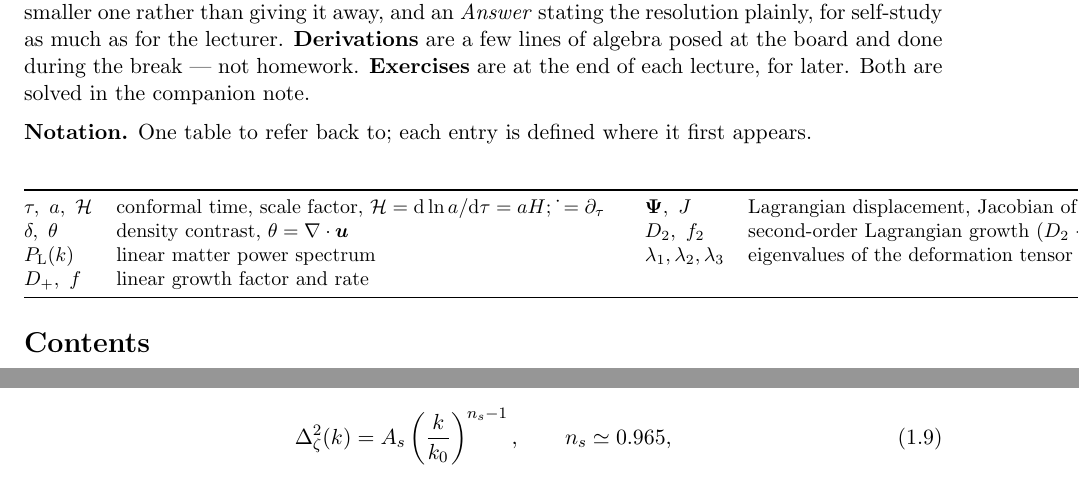
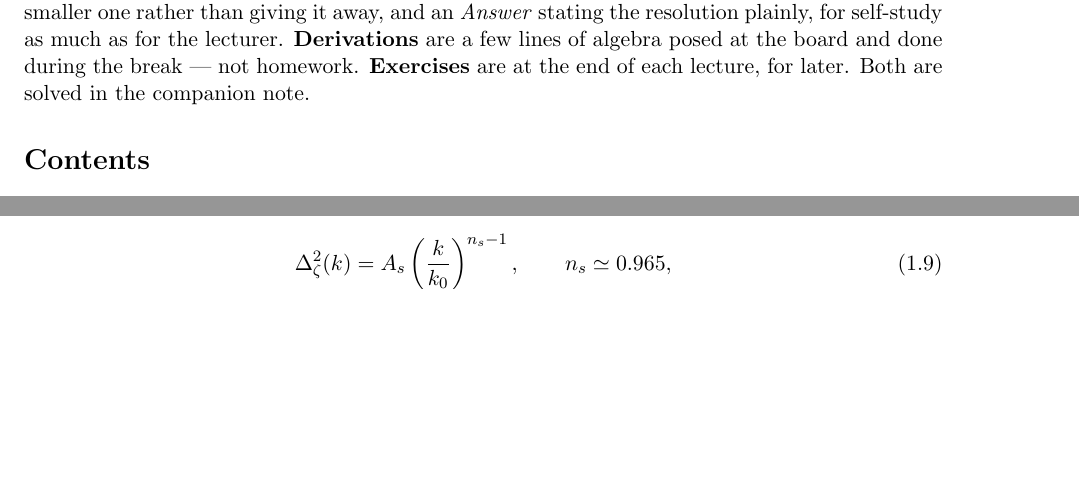
Before and after one commit to MinhMPA/EFT-with-FFT, a LaTeX document (PT_lectures.tex): two parts of pages 1 and 8 of 17 before the commit and two parts of pages 1 and 7 of 17 after it, joined at a grey line, cut so that both start at the same text, the shorter picture padded with empty space. Compiled offline with pdfLaTeX.

Commit message:
Remove the notation table
It overflowed the margin, and its lead sentence already conceded the point:
every entry is defined where it first appears. The glossary in the appendix
covers look-up. The timing script's special-case exclusion for this one
tabular is dead code without it; simplified to a plain count.

```diff
--- a/PT_lectures.tex
+++ b/PT_lectures.tex
@@ -105,24 +105,6 @@ a few lines of algebra posed at the board and done during the break --- not
 homework. \textbf{Exercises} are at the end of each lecture, for later. Both
 are solved in the companion note.
 
-\medskip
-\noindent\textbf{Notation.} One table to refer back to; each entry is defined where it first appears.
-
-\begin{center}
-\small
-\begin{tabular}{@{}ll@{\hspace{2em}}ll@{}}
-\toprule
-$\tau,\ a,\ \cH$ & conformal time, scale factor, $\cH = \dd\ln a/\dd\tau = aH$; $\dot{} = \partial_\tau$
-  & $\vPsi,\ J$ & Lagrangian displacement, Jacobian of $\vq\mapsto\vx$ \\
-$\delta,\ \theta$ & density contrast, $\theta = \nabla\cdot\vu$
-  & $D_2,\ f_2$ & second-order Lagrangian growth ($D_2<0$), its rate \\
-$\Plin(k)$ & linear matter power spectrum
-  & $\lambda_1,\lambda_2,\lambda_3$ & eigenvalues of the deformation tensor \\
-$D_+,\ f$ & linear growth factor and rate
-  & & \\
-\bottomrule
-\end{tabular}
-\end{center}
 
 \tableofcontents
 
```
Also changed, not shown: 1 other file.
